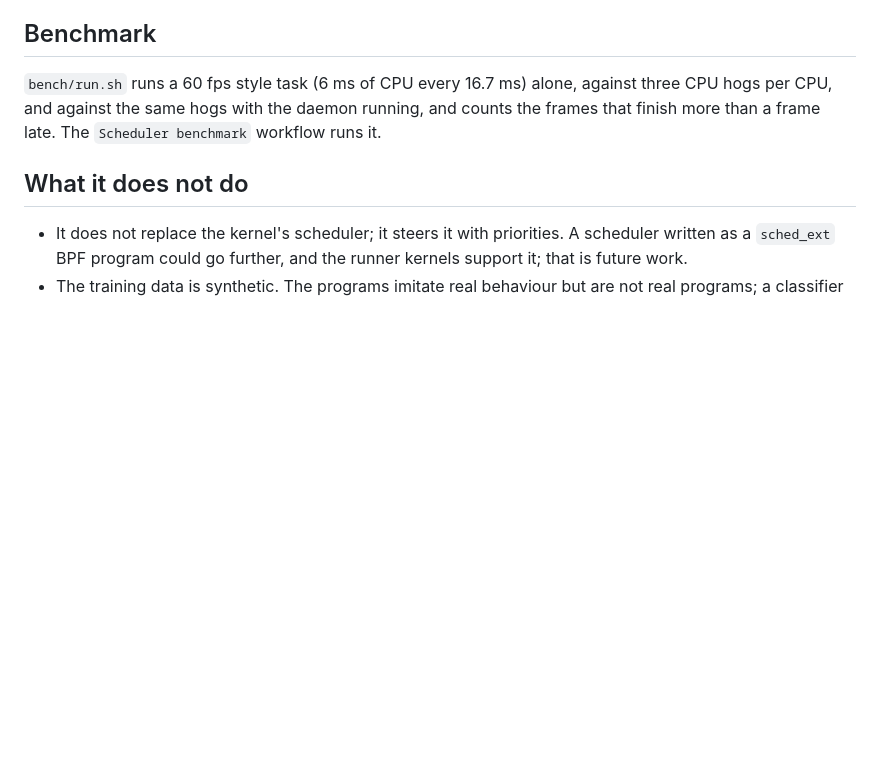
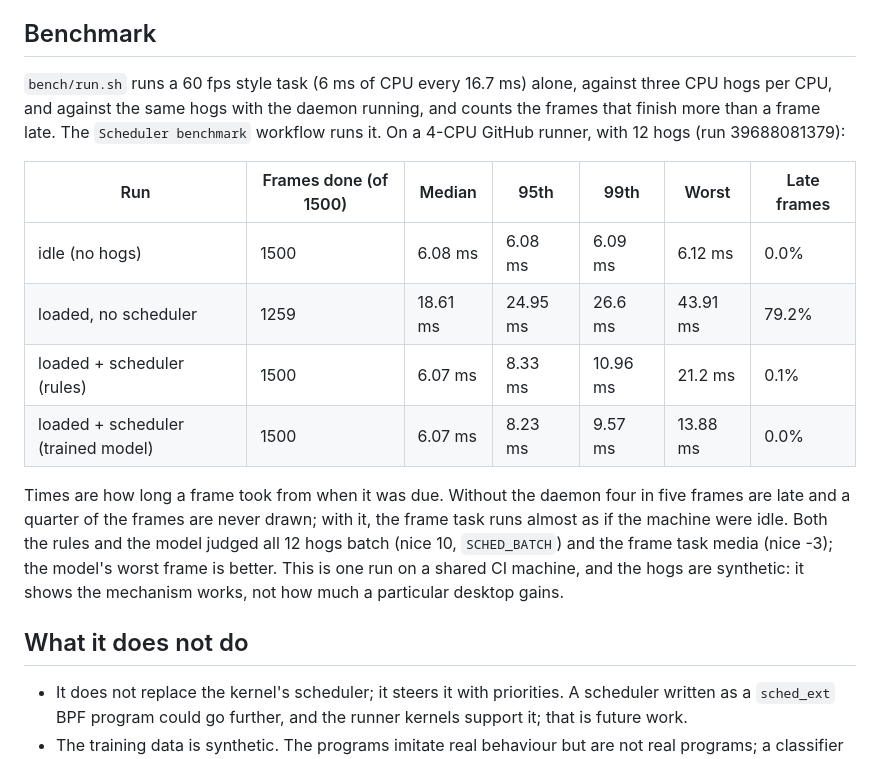
Before and after one commit to Blehh13/osaima, a Markdown page: ai-core/schedd/README.md, the part around the change. Rendered like a GitHub page; blank space fills up the shorter version.

Commit message:
docs(schedd): benchmark results
Co-Authored-By: Claude Opus 5.5 <noreply@anthropic.com>

```diff
--- a/ai-core/schedd/README.md
+++ b/ai-core/schedd/README.md
@@ -115,7 +115,22 @@ score came from an easy test, which is why the training now includes crowded rou
 
 `bench/run.sh` runs a 60 fps style task (6 ms of CPU every 16.7 ms) alone, against three
 CPU hogs per CPU, and against the same hogs with the daemon running, and counts the frames
-that finish more than a frame late. The `Scheduler benchmark` workflow runs it.
+that finish more than a frame late. The `Scheduler benchmark` workflow runs it. On a
+4-CPU GitHub runner, with 12 hogs (run 39688081379):
+
+| Run | Frames done (of 1500) | Median | 95th | 99th | Worst | Late frames |
+|---|---|---|---|---|---|---|
+| idle (no hogs) | 1500 | 6.08 ms | 6.08 ms | 6.09 ms | 6.12 ms | 0.0% |
+| loaded, no scheduler | 1259 | 18.61 ms | 24.95 ms | 26.6 ms | 43.91 ms | 79.2% |
+| loaded + scheduler (rules) | 1500 | 6.07 ms | 8.33 ms | 10.96 ms | 21.2 ms | 0.1% |
+| loaded + scheduler (trained model) | 1500 | 6.07 ms | 8.23 ms | 9.57 ms | 13.88 ms | 0.0% |
+
+Times are how long a frame took from when it was due. Without the daemon four in five
+frames are late and a quarter of the frames are never drawn; with it, the frame task runs
+almost as if the machine were idle. Both the rules and the model judged all 12 hogs batch
+(nice 10, `SCHED_BATCH`) and the frame task media (nice -3); the model's worst frame is
+better. This is one run on a shared CI machine, and the hogs are synthetic: it shows the
+mechanism works, not how much a particular desktop gains.
 
 ## What it does not do
 
```
